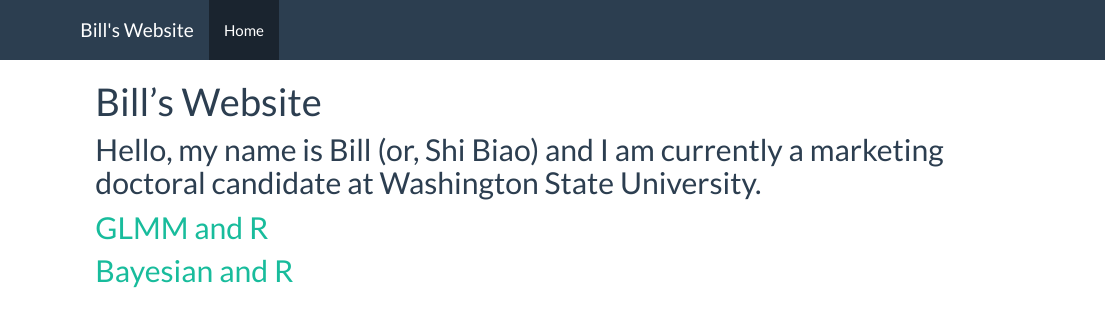
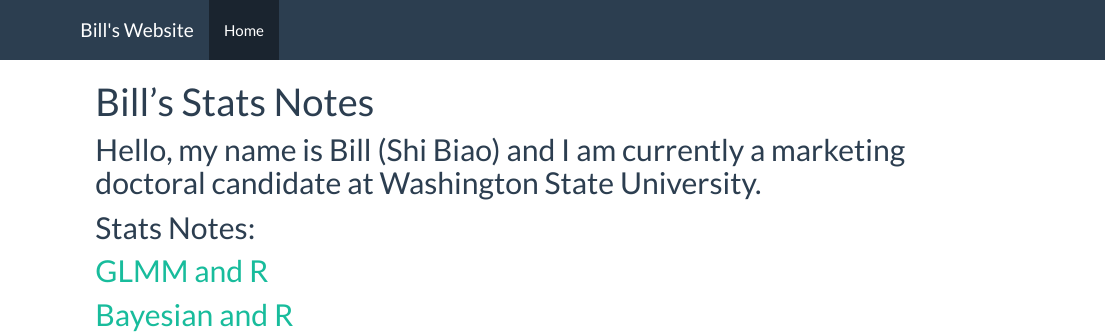
Before and after one commit to williamdingpullman/williamdingpullman.github.io, an R Markdown document (index.Rmd): the page in a window 1100 px wide, from its top. The pictures show the output file index.html that the author committed with the source, opened offline; library style sheets and scripts come from the installed R packages.

Commit message:
New file

```diff
--- a/index.Rmd
+++ b/index.Rmd
@@ -1,8 +1,11 @@
 ---
-title: "Bill's Website"
+title: "Bill's Stats Notes"
 ---
 
-## Hello, my name is Bill (or, Shi Biao) and I am currently a marketing doctoral candidate at Washington State University.
+## Hello, my name is Bill (Shi Biao) and I am currently a marketing doctoral candidate at Washington State University.
+
+
+## Stats Notes:
 
 ## [GLMM and R](https://williamdingpullman.github.io/myproject/)
 
```
Also changed, not shown: index.html.
